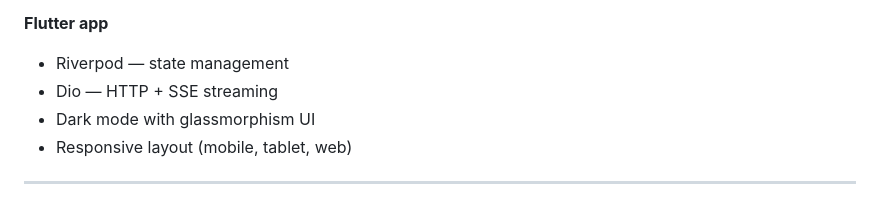
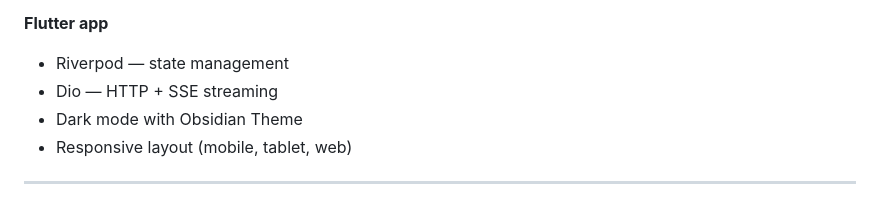
Before and after one commit to flexxy-07/DocMind, a Markdown page: README.md, the part around the change. GitHub-like rendering.

Commit message:
Update dark mode description in README

```diff
--- a/README.md
+++ b/README.md
@@ -29,7 +29,7 @@ Chat with your documents. Upload a PDF, image, or text file — DocMind reads it
 **Flutter app**
 - Riverpod — state management
 - Dio — HTTP + SSE streaming
-- Dark mode with glassmorphism UI
+- Dark mode with Obsidian Theme
 - Responsive layout (mobile, tablet, web)
 
 ---
```
